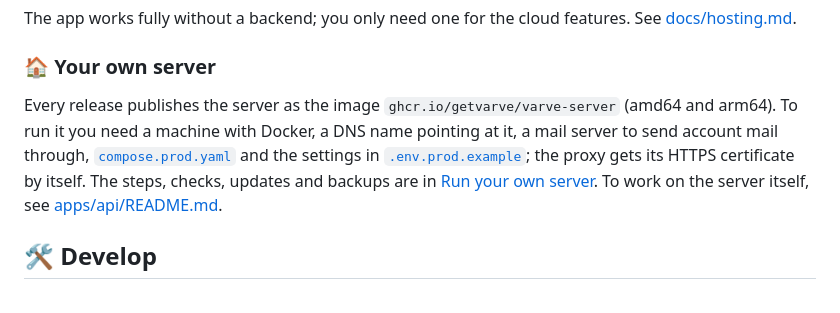
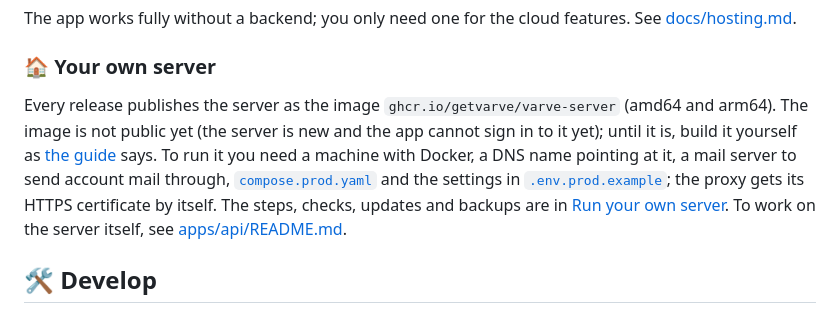
Before and after one commit to getvarve/varve, a Markdown page: README.md, the part around the change. Drawn GitHub-style.

```diff
--- a/README.md
+++ b/README.md
@@ -139,7 +139,7 @@ The app works fully without a backend; you only need one for the cloud features.
 
 ### 🏠 Your own server
 
-Every release publishes the server as the image `ghcr.io/getvarve/varve-server` (amd64 and arm64). To run it you need a machine with Docker, a DNS name pointing at it, a mail server to send account mail through, [`compose.prod.yaml`](compose.prod.yaml) and the settings in [`.env.prod.example`](.env.prod.example); the proxy gets its HTTPS certificate by itself. The steps, checks, updates and backups are in [Run your own server](docs/hosting.md#run-your-own-server). To work on the server itself, see [apps/api/README.md](apps/api/README.md).
+Every release publishes the server as the image `ghcr.io/getvarve/varve-server` (amd64 and arm64). The image is not public yet (the server is new and the app cannot sign in to it yet); until it is, build it yourself as [the guide](docs/hosting.md#run-your-own-server) says. To run it you need a machine with Docker, a DNS name pointing at it, a mail server to send account mail through, [`compose.prod.yaml`](compose.prod.yaml) and the settings in [`.env.prod.example`](.env.prod.example); the proxy gets its HTTPS certificate by itself. The steps, checks, updates and backups are in [Run your own server](docs/hosting.md#run-your-own-server). To work on the server itself, see [apps/api/README.md](apps/api/README.md).
 
 ## 🛠 Develop
 
```
Also changed, not shown: docs/hosting.md (+8 -0 lines).
